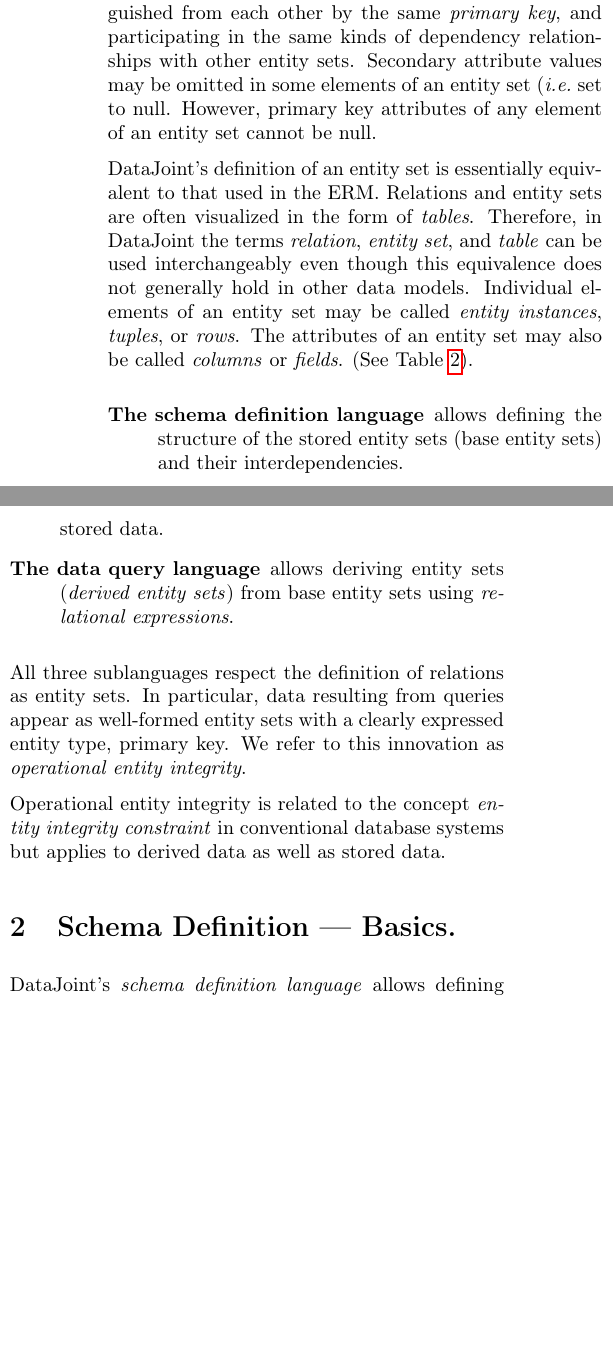
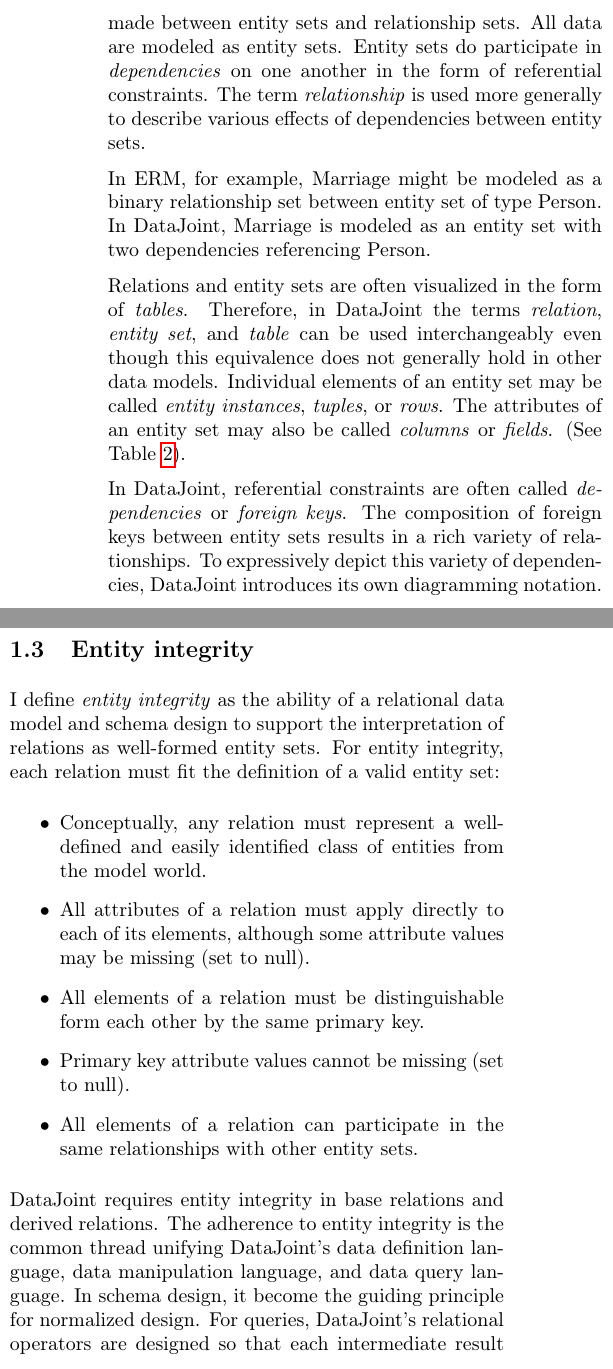
Before and after one commit to datajoint-company/EDQL, a LaTeX paper (main.tex): two parts of the columns of page 4 of 8, joined at a grey line, cut at the place of the change, the shorter picture padded with empty space. Compiled offline with pdfLaTeX.

Commit message:
edit introduction

```diff
--- a/main.tex
+++ b/main.tex
@@ -26,6 +26,7 @@
 
 \renewcommand\Authands{ and }
 \newcommand{\datajoint}{DataJoint\xspace}
+\date{\today\\Revision 0.1}
 
 
 \graphicspath{{./figures/}}
@@ -69,7 +70,7 @@
 \newfloat{lstfloat}{htbp}{lop}
 \floatname{lstfloat}{Listing}
 
-\title{\datajoint: A Simpler Relational Data Model and Language}
+\title{\datajoint: A Simpler Relational Data Model}
 
 \begin{document}
 
@@ -169,5 +172,17 @@
+First, in \datajoint, no distinction is made between entity sets and relationship sets.  All data are modeled as entity sets.
+Entity sets do participate in \emph{dependencies} on one another in the form of referential constraints.  The term \emph{relationship} is used more generally to describe various  effects of dependencies between entity sets.
 
-Different variants of the relational data model use different terminology to refer to similar concepts (Table \ref{tab:terms}).
+In ERM, for example, Marriage might be modeled as a binary relationship set between entity set of type Person.  In \datajoint, Marriage is modeled as an entity set with two dependencies referencing Person.
+
+Relations and entity sets are often visualized in the form of \emph{tables}.
+Therefore, in \datajoint the terms \emph{relation}, \emph{entity set}, and \emph{table} can be used interchangeably even though this equivalence does not generally hold in other data models.
+Individual elements of an entity set may be called \emph{entity instances}, \emph{tuples}, or \emph{rows}.
+The attributes of an entity set may also be called \emph{columns} or \emph{fields}. (See Table \ref{tab:terms}).
+
+In \datajoint, referential constraints are often called \emph{dependencies} or \emph{foreign keys}.
+The composition of foreign keys between entity sets results in a rich variety of relationships.
+To expressively depict this variety of dependencies, \datajoint introduces its own diagramming notation.
+
 \tabulinesep=6pt
 \begin{table*}[ht]
    \rowcolors{1}{white}{gray!20}
@@ -191,34 +206,27 @@
 \label{tab:terms}
 \end{table*}
 
-\datajoint provides a simpler, conceptually refined relational data model that is as expressive as it is practical.
-These conceptual refinements eliminate the gap between conceptual modeling and logical design in database development.
+\subsection{Entity integrity}
+I define \emph{entity integrity} as the ability of a relational data model and schema design to support the interpretation of relations as well-formed entity sets.
+For entity integrity, each relation must fit the definition of a valid entity set:
+\begin{itemize}
+\item Conceptually, any relation must represent a well-defined and easily identified class of entities from the model world.
+\item All attributes of a relation must apply directly to each of its elements, although some attribute values may be missing (set to null).
+\item All elements of a relation must be distinguishable form each other by the same primary key.
+\item Primary key attribute values cannot be missing (set to null).
+\item All elements of a relation can participate in the same relationships with other entity sets.
+\end{itemize}
 
-Fundamentally, \datajoint is a relational data model.  This means that its basic and only data structure is a \emph{relation}.
-Additionally, every relation represents an \emph{entity set}: an unordered collection of identifiable items in the modeled world that have the same set of attributes, are distinguished from each other by the same \emph{primary key}, and participating in the same kinds of dependency relationships  with other entity sets.
-Secondary attribute values may be omitted in some elements of an entity set (\emph{i.e.}\ set to null.
-However,  primary key attributes of any element of an entity set cannot be null.
+\datajoint requires  entity integrity in base relations and derived relations.
+The adherence to entity integrity is the common thread unifying \datajoint's data definition language, data manipulation language, and data query language.
+In schema design, it become the guiding principle for normalized design.
+For queries, \datajoint's relational operators are designed so that each intermediate result constitutes a valid entity set meeting all the above criteria.
 
-\datajoint's definition of an entity set is essentially equivalent to that used in the ERM.
-Relations and entity sets are often visualized in the form of \emph{tables}.
-Therefore, in \datajoint the terms \emph{relation}, \emph{entity set}, and \emph{table} can be used interchangeably even though this equivalence does not generally hold in other data models.
-Individual elements of an entity set may be called \emph{entity instances}, \emph{tuples}, or \emph{rows}.
-The attributes of an entity set may also be called \emph{columns} or \emph{fields}. (See Table \ref{tab:terms}).
+In established relational database theory, the \emph{entity integrity constraint} refers to the requirement that base relations in a schema  must have an explicitly defined primary key and that values of the primary key attributes cannot be missing (set to null).
+This is a much narrowed definition of entity integrity.
 
 
-\begin{description}
-\item[The schema definition language] allows defining the structure of the stored entity sets (base entity sets)  and their interdependencies.
-\item[The data manipulation language] allows updating the stored data.
-\item[The data query language] allows deriving entity sets (\emph{derived entity sets}) from base entity sets using \emph{relational expressions}.
-\end{description}
-
-All three sublanguages respect the definition of relations as entity sets.
-In particular,  data resulting from queries appear as well-formed entity sets with a clearly expressed entity type, primary key.
-We refer to this innovation as \emph{operational entity integrity}.
-
-Operational entity integrity is related to the concept \emph{entity integrity constraint} in conventional database systems but applies to derived data as well as stored data.
-
-\section{Schema Definition --- Basics.}\label{sec:def1}
+\section{Basic Schema Definition}\label{sec:def1}
 \datajoint's  \emph{schema definition language} allows defining base entity sets and dependencies between them.
 
 \subsection{Entity-set declaration}
```
Also changed, not shown: main.tex (46 more changed lines).
